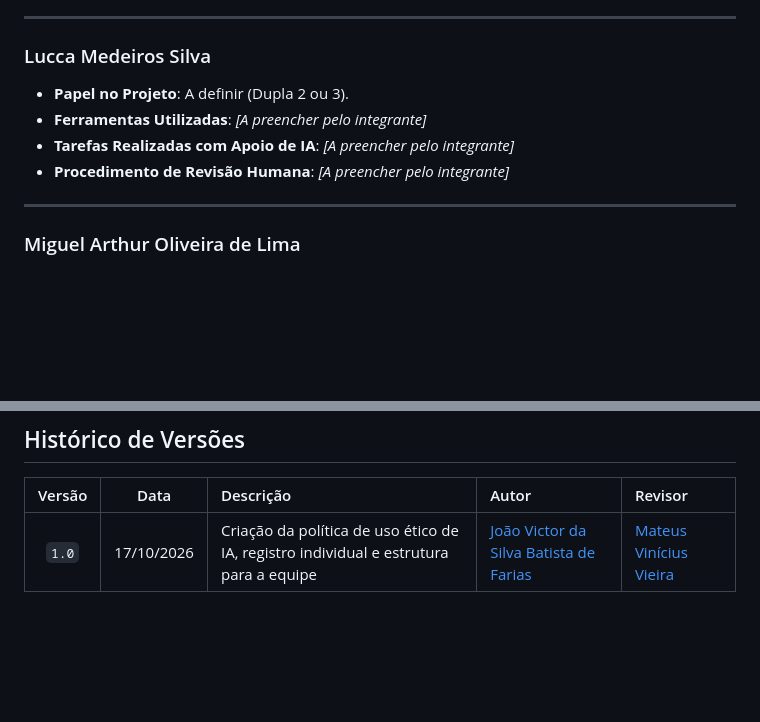
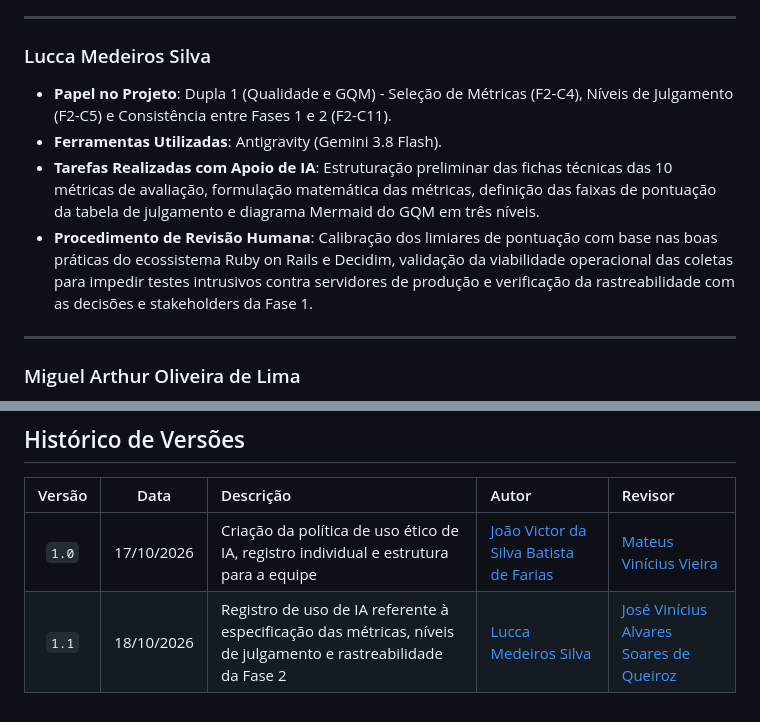
Before and after one commit to FCTE-Qualidade-de-Software-1/2026-2_T02_FRANS_BILAS, a Markdown page: documentation/content/uso-de-ia.md, 2 parts joined by grey strips. Drawn GitHub-style; blank space fills up the shorter version.

Commit message:
docs(uso-de-ia): registra declaracao individual de uso de ia de lucca medeiros

```diff
--- a/documentation/content/uso-de-ia.md
+++ b/documentation/content/uso-de-ia.md
@@ -76,10 +76,10 @@ Cada integrante do grupo é responsável por declarar explicitamente como utiliz
 
 ### Lucca Medeiros Silva
 
-- **Papel no Projeto**: A definir (Dupla 2 ou 3).
-- **Ferramentas Utilizadas**: *[A preencher pelo integrante]*
-- **Tarefas Realizadas com Apoio de IA**: *[A preencher pelo integrante]*
-- **Procedimento de Revisão Humana**: *[A preencher pelo integrante]*
+- **Papel no Projeto**: Dupla 1 (Qualidade e GQM) - Seleção de Métricas (F2-C4), Níveis de Julgamento (F2-C5) e Consistência entre Fases 1 e 2 (F2-C11).
+- **Ferramentas Utilizadas**: Antigravity (Gemini 3.8 Flash).
+- **Tarefas Realizadas com Apoio de IA**: Estruturação preliminar das fichas técnicas das 10 métricas de avaliação, formulação matemática das métricas, definição das faixas de pontuação da tabela de julgamento e diagrama Mermaid do GQM em três níveis.
+- **Procedimento de Revisão Humana**: Calibração dos limiares de pontuação com base nas boas práticas do ecossistema Ruby on Rails e Decidim, validação da viabilidade operacional das coletas para impedir testes intrusivos contra servidores de produção e verificação da rastreabilidade com as decisões e stakeholders da Fase 1.
 
 ---
 
@@ -97,3 +97,4 @@ Cada integrante do grupo é responsável por declarar explicitamente como utiliz
 | Versão | Data | Descrição | Autor | Revisor |
 | :---: | :---: | :--- | :--- | :--- |
 | `1.0` | 17/10/2026 | Criação da política de uso ético de IA, registro individual e estrutura para a equipe | [João Victor da Silva Batista de Farias](https://github.com/beyondmagic) | [Mateus Vinícius Vieira](https://github.com/matix0) |
+| `1.1` | 18/10/2026 | Registro de uso de IA referente à especificação das métricas, níveis de julgamento e rastreabilidade da Fase 2 | [Lucca Medeiros Silva](https://github.com/luccameds) | [José Vinícius Alvares Soares de Queiroz](https://github.com/JoseViniciusQueiroz) |
```
